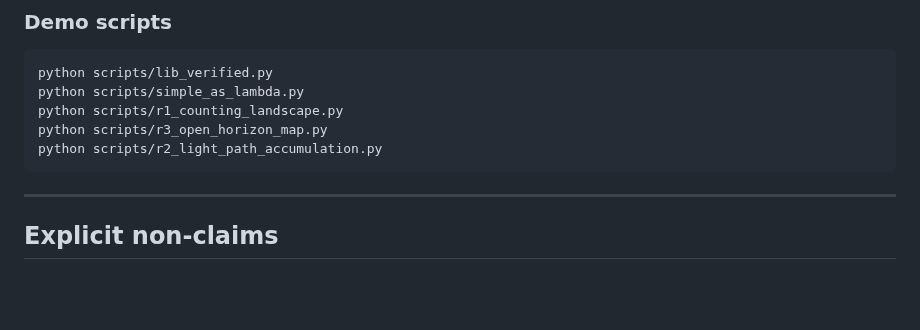
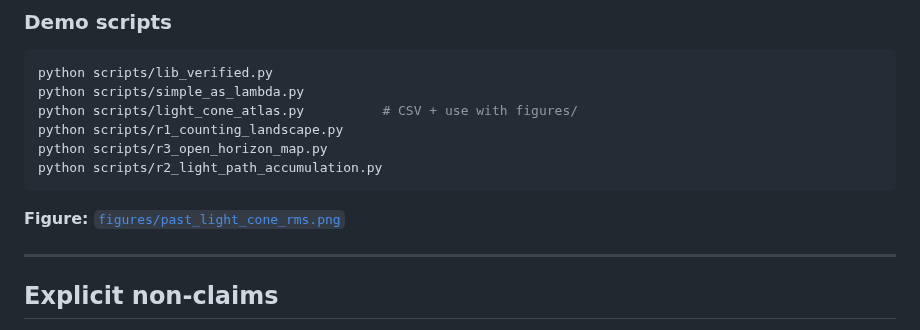
Before and after one commit to jesus-morales-souhail/measurable-stochastic-vacuum, a Markdown page: README.md, the part around the change. Rendered like a GitHub page; blank space fills up the shorter version.

````diff
--- a/README.md
+++ b/README.md
@@ -91,10 +91,13 @@ Under $N_{\mathrm{eff}}=(L/\ell_{*})^{d}$, $\sigma_{0,\mathrm{eff}}=(\ell_{*}/L)
 ```bash
 python scripts/lib_verified.py
 python scripts/simple_as_lambda.py
+python scripts/light_cone_atlas.py          # CSV + use with figures/
 python scripts/r1_counting_landscape.py
 python scripts/r3_open_horizon_map.py
 python scripts/r2_light_path_accumulation.py
 ```
+
+**Figure:** [`figures/past_light_cone_rms.png`](figures/past_light_cone_rms.png)
 
 ---
 
````
Also changed, not shown: papers/PAST_LIGHT_CONE_INTEGRATION.md (+18 -4 lines), figures/past_light_cone_rms.png (added), 1 other file.
